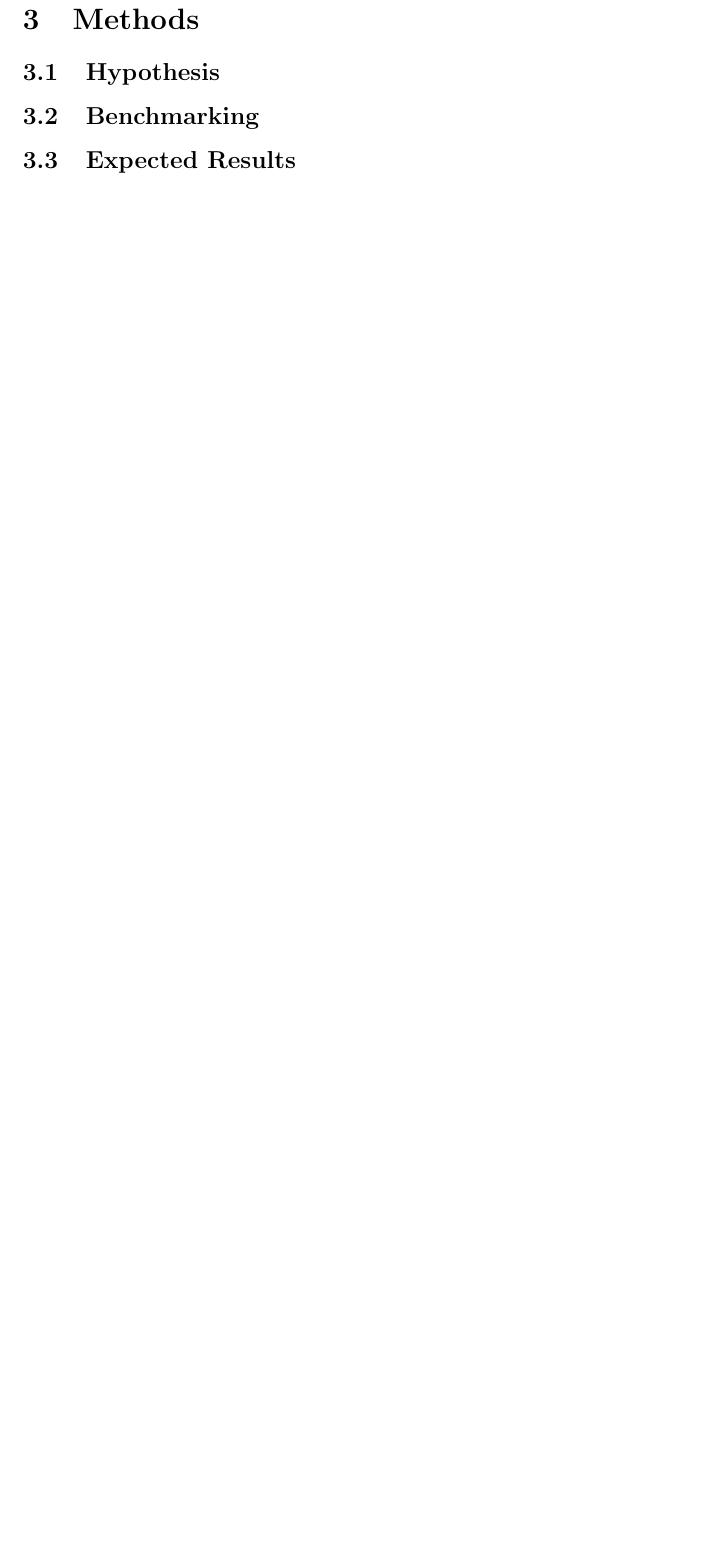
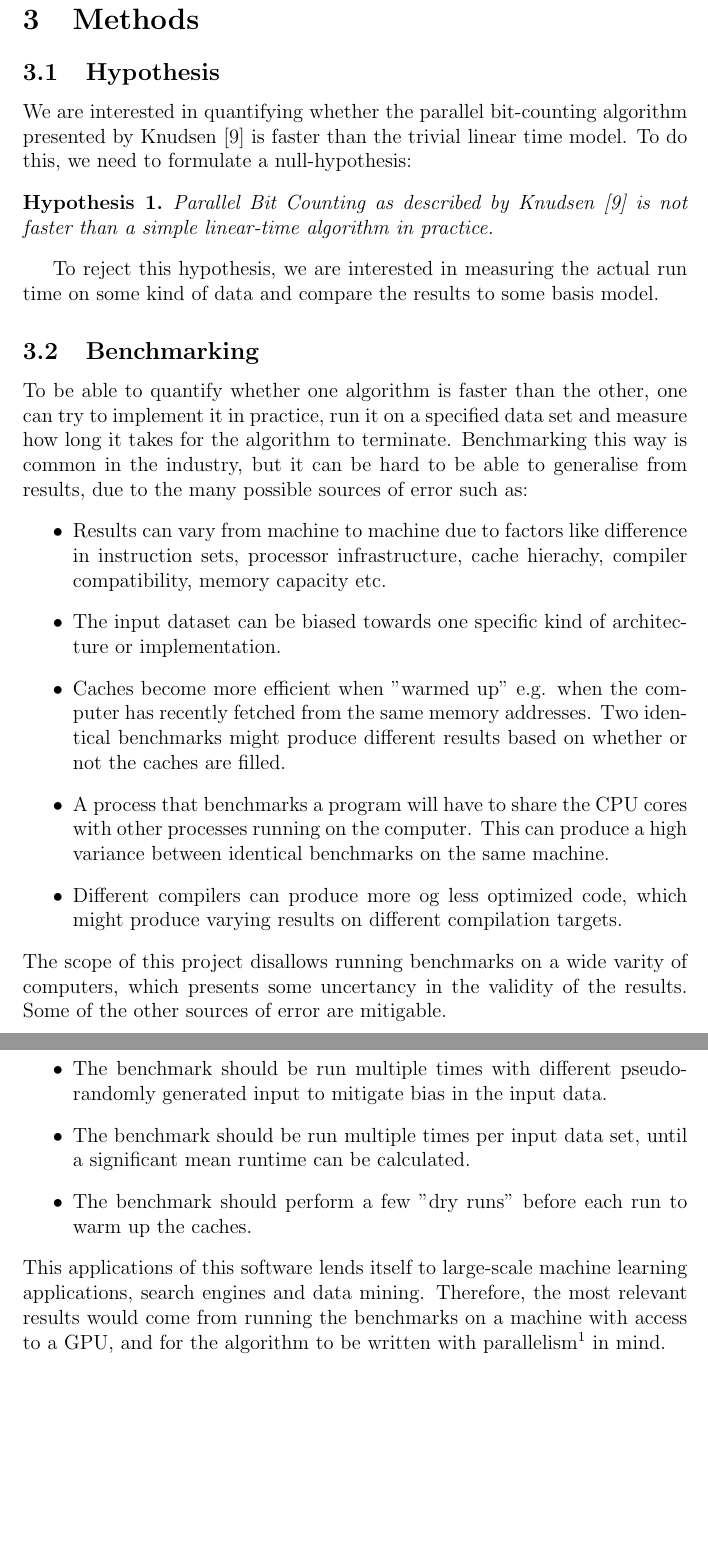
Before and after one commit to Snailed/bachelor-project, a LaTeX paper (main.tex, which reads methods/benchmarking.tex, methods/expected-results.tex, methods/hypothesis.tex): part of page 15 of 20 before the commit and two parts of pages 15 and 16 of 21 after it, the two joined at a grey line, cut so that both start at the same text, the shorter picture padded with empty space. Compiled offline with pdfLaTeX.

Commit message:
finished methods

```diff
--- a/main.tex
+++ b/main.tex
@@ -22,6 +22,7 @@ natbib=true
 \newtheorem{definition}{Definition}
 \newtheorem{invariant}{Invariant}
 \newtheorem{theorem}{Theorem}
+\newtheorem{hypothesis}{Hypothesis}
 
 \begin{document}
 \title{Parallel Bit-Counting for Approximate Similarity Searching}
--- a/methods/benchmarking.tex
+++ b/methods/benchmarking.tex
@@ -2,3 +2,18 @@
 % Hvordan kan vi statistisk vide noget om benchmarking?
 % Vil resultaterne være reproducérbare? Hvordan kan vi vide dette? Bør vi køre koden på flere maskiner?
 \subsection{Benchmarking}
+To be able to quantify whether one algorithm is faster than the other, one can try to implement it in practice, run it on a specified data set and measure how long it takes for the algorithm to terminate. Benchmarking this way is common in the industry, but it can be hard to be able to generalise from results, due to the many possible sources of error such as:
+\begin{itemize}
+    \item Results can vary from machine to machine due to factors like difference in instruction sets, processor infrastructure, cache hierachy, compiler compatibility, memory capacity etc.
+    \item The input dataset can be biased towards one specific kind of architecture or implementation.
+    \item Caches become more efficient when "warmed up" e.g. when the computer has recently fetched from the same memory addresses. Two identical benchmarks might produce different results based on whether or not the caches are filled.
+    \item A process that benchmarks a program will have to share the CPU cores with other processes running on the computer. This can produce a high variance between identical benchmarks on the same machine.
+    \item Different compilers can produce more og less optimized code, which might produce varying results on different compilation targets.
+\end{itemize}
+The scope of this project disallows running benchmarks on a wide varity of computers, which presents some uncertancy in the validity of the results. Some of the other sources of error are mitigable.
+\begin{itemize}
+    \item The benchmark should be run multiple times with different pseudo-randomly generated input to mitigate bias in the input data.
+    \item The benchmark should be run multiple times per input data set, until a significant mean runtime can be calculated.
+    \item The benchmark should perform a few "dry runs" before each run to warm up the caches.
+\end{itemize}
+This applications of this software lends itself to large-scale machine learning applications, search engines and data mining. Therefore, the most relevant results would come from running the benchmarks on a machine with access to a GPU, and for the algorithm to be written with parallelism\footnote{In this case, parallelism is meant in a GPU context unlike word parallelism as mentioned previously} in mind.
--- a/methods/expected-results.tex
+++ /dev/null
@@ -1,2 +0,0 @@
-% Hvad er vores forventede resultater?
-\subsection{Expected Results}
--- a/methods/hypothesis.tex
+++ b/methods/hypothesis.tex
@@ -1,3 +1,8 @@
 % 1. Fast Similarity Searching er markant hurtigere til søgning end andre eksisterende løsninger, selv med parametre der fører til en acceptabel præcision.
 % 2. Fast Similarity Searching er præcis nok til at blive praktisk anvendt.
 \subsection{Hypothesis}
+We are interested in quantifying whether the parallel bit-counting algorithm presented by \citet{fast-similarity-search} is faster than the trivial linear time model. To do this, we need to formulate a null-hypothesis:
+\begin{hypothesis}
+    Parallel Bit Counting as described by \citet{fast-similarity-search} is not faster than a simple linear-time algorithm in practice.
+\end{hypothesis}
+To reject this hypothesis, we are interested in measuring the actual run time on some kind of data and compare the results to some basis model. % TODO: Skal jeg overhovedet have denne her del?
```
Also changed, not shown: methods/main.tex (+0 -1 lines), theory/comparison.tex (deleted, +0 -4 lines), theory/main.tex (+0 -1 lines), main.pdf.
